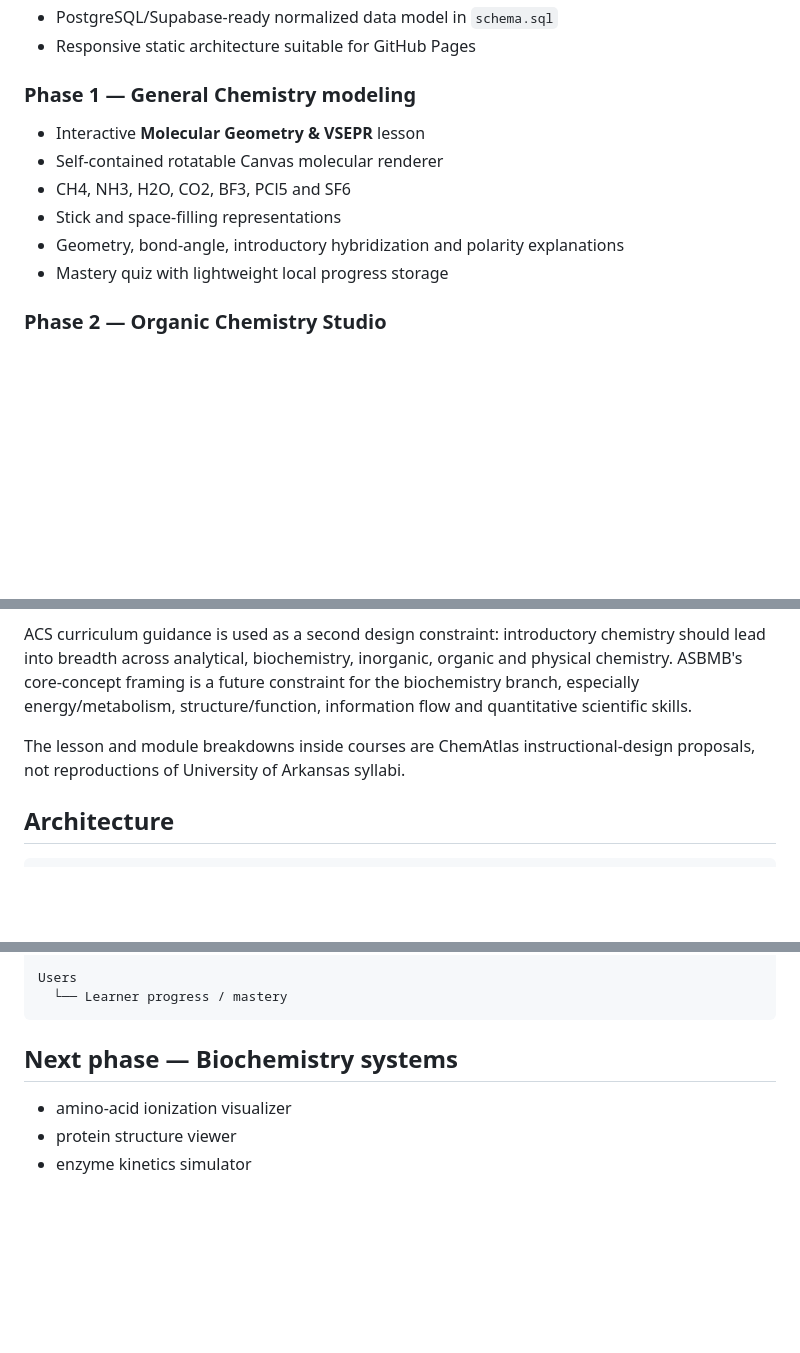
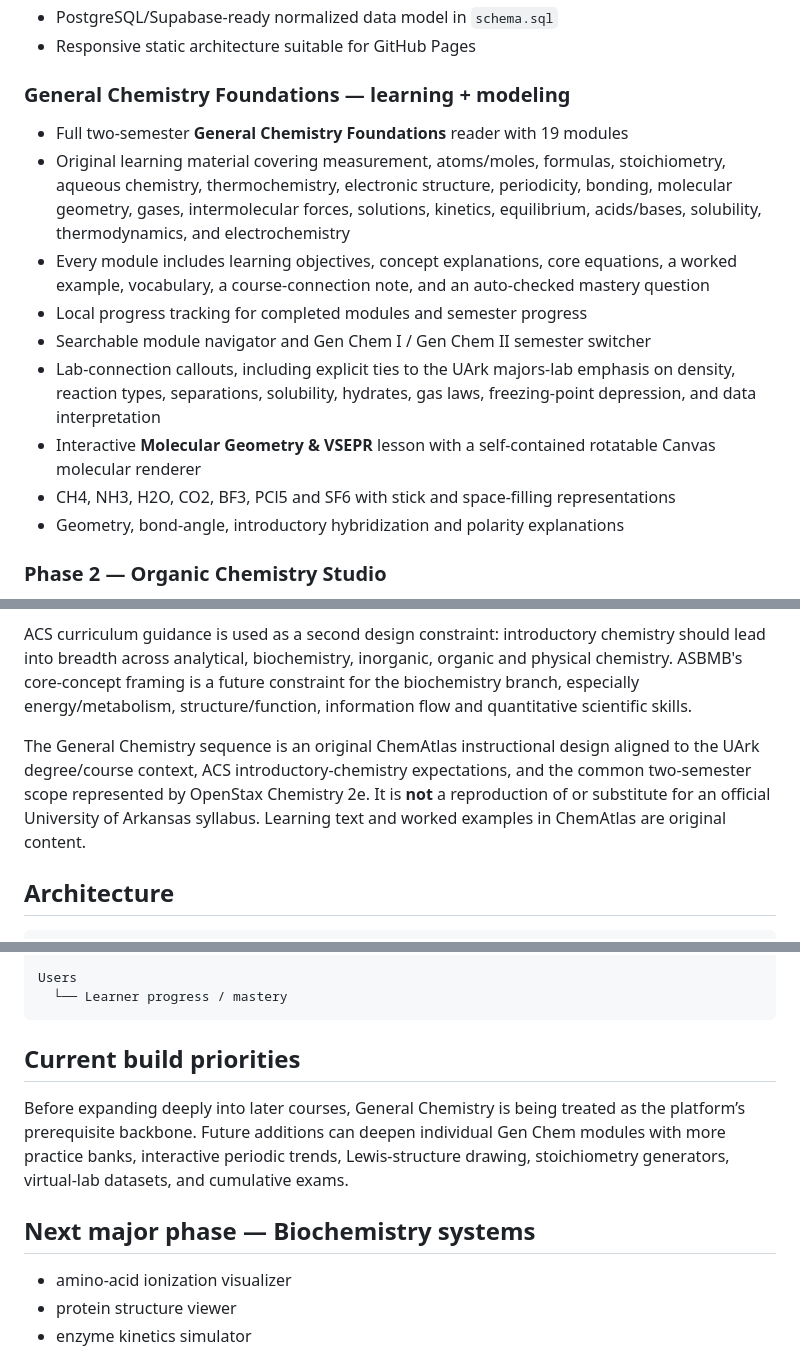
Before and after one commit to dhwisdom/chematlas, a Markdown page: README.md, 3 parts joined by grey strips. Rendered like a GitHub page; blank space fills up the shorter version.

Commit message:
Document General Chemistry Foundations rebuild

````diff
--- a/README.md
+++ b/README.md
@@ -13,13 +13,16 @@ Live site: `https://dhwisdom.github.io/chematlas/`
 - PostgreSQL/Supabase-ready normalized data model in `schema.sql`
 - Responsive static architecture suitable for GitHub Pages
 
-### Phase 1 — General Chemistry modeling
-- Interactive **Molecular Geometry & VSEPR** lesson
-- Self-contained rotatable Canvas molecular renderer
-- CH4, NH3, H2O, CO2, BF3, PCl5 and SF6
-- Stick and space-filling representations
+### General Chemistry Foundations — learning + modeling
+- Full two-semester **General Chemistry Foundations** reader with 19 modules
+- Original learning material covering measurement, atoms/moles, formulas, stoichiometry, aqueous chemistry, thermochemistry, electronic structure, periodicity, bonding, molecular geometry, gases, intermolecular forces, solutions, kinetics, equilibrium, acids/bases, solubility, thermodynamics, and electrochemistry
+- Every module includes learning objectives, concept explanations, core equations, a worked example, vocabulary, a course-connection note, and an auto-checked mastery question
+- Local progress tracking for completed modules and semester progress
+- Searchable module navigator and Gen Chem I / Gen Chem II semester switcher
+- Lab-connection callouts, including explicit ties to the UArk majors-lab emphasis on density, reaction types, separations, solubility, hydrates, gas laws, freezing-point depression, and data interpretation
+- Interactive **Molecular Geometry & VSEPR** lesson with a self-contained rotatable Canvas molecular renderer
+- CH4, NH3, H2O, CO2, BF3, PCl5 and SF6 with stick and space-filling representations
 - Geometry, bond-angle, introductory hybridization and polarity explanations
-- Mastery quiz with lightweight local progress storage
 
 ### Phase 2 — Organic Chemistry Studio
 - **R/S stereochemistry trainer** with CIP priorities, wedge/dash bonds and multiple challenges
@@ -46,7 +49,7 @@ The degree sequence is modeled on the University of Arkansas 2026–27 B.S. Chem
 
 ACS curriculum guidance is used as a second design constraint: introductory chemistry should lead into breadth across analytical, biochemistry, inorganic, organic and physical chemistry. ASBMB's core-concept framing is a future constraint for the biochemistry branch, especially energy/metabolism, structure/function, information flow and quantitative scientific skills.
 
-The lesson and module breakdowns inside courses are ChemAtlas instructional-design proposals, not reproductions of University of Arkansas syllabi.
+The General Chemistry sequence is an original ChemAtlas instructional design aligned to the UArk degree/course context, ACS introductory-chemistry expectations, and the common two-semester scope represented by OpenStax Chemistry 2e. It is **not** a reproduction of or substitute for an official University of Arkansas syllabus. Learning text and worked examples in ChemAtlas are original content.
 
 ## Architecture
 
@@ -64,7 +67,11 @@ Users
   └── Learner progress / mastery
 ```
 
-## Next phase — Biochemistry systems
+## Current build priorities
+
+Before expanding deeply into later courses, General Chemistry is being treated as the platform’s prerequisite backbone. Future additions can deepen individual Gen Chem modules with more practice banks, interactive periodic trends, Lewis-structure drawing, stoichiometry generators, virtual-lab datasets, and cumulative exams.
+
+## Next major phase — Biochemistry systems
 
 - amino-acid ionization visualizer
 - protein structure viewer
````
